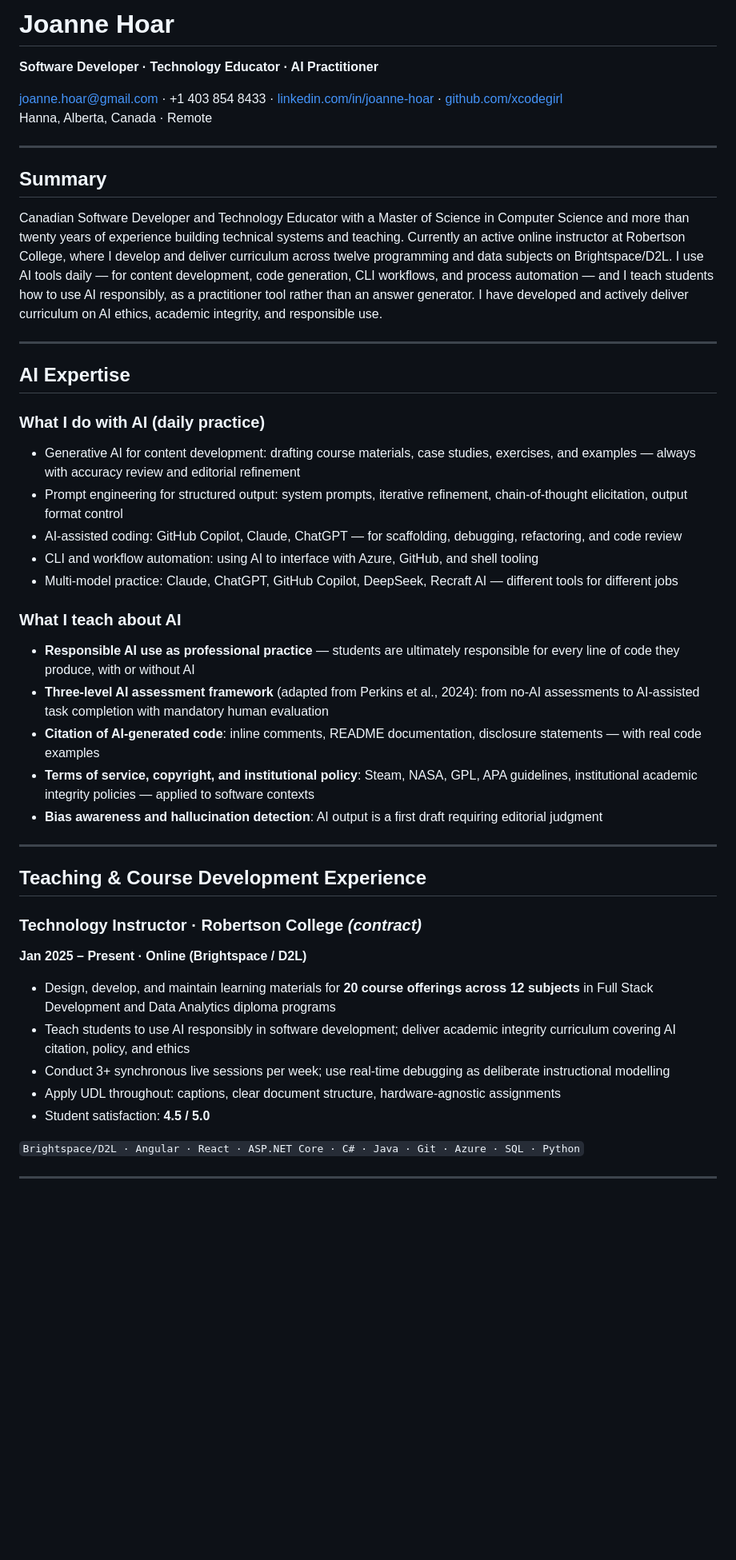
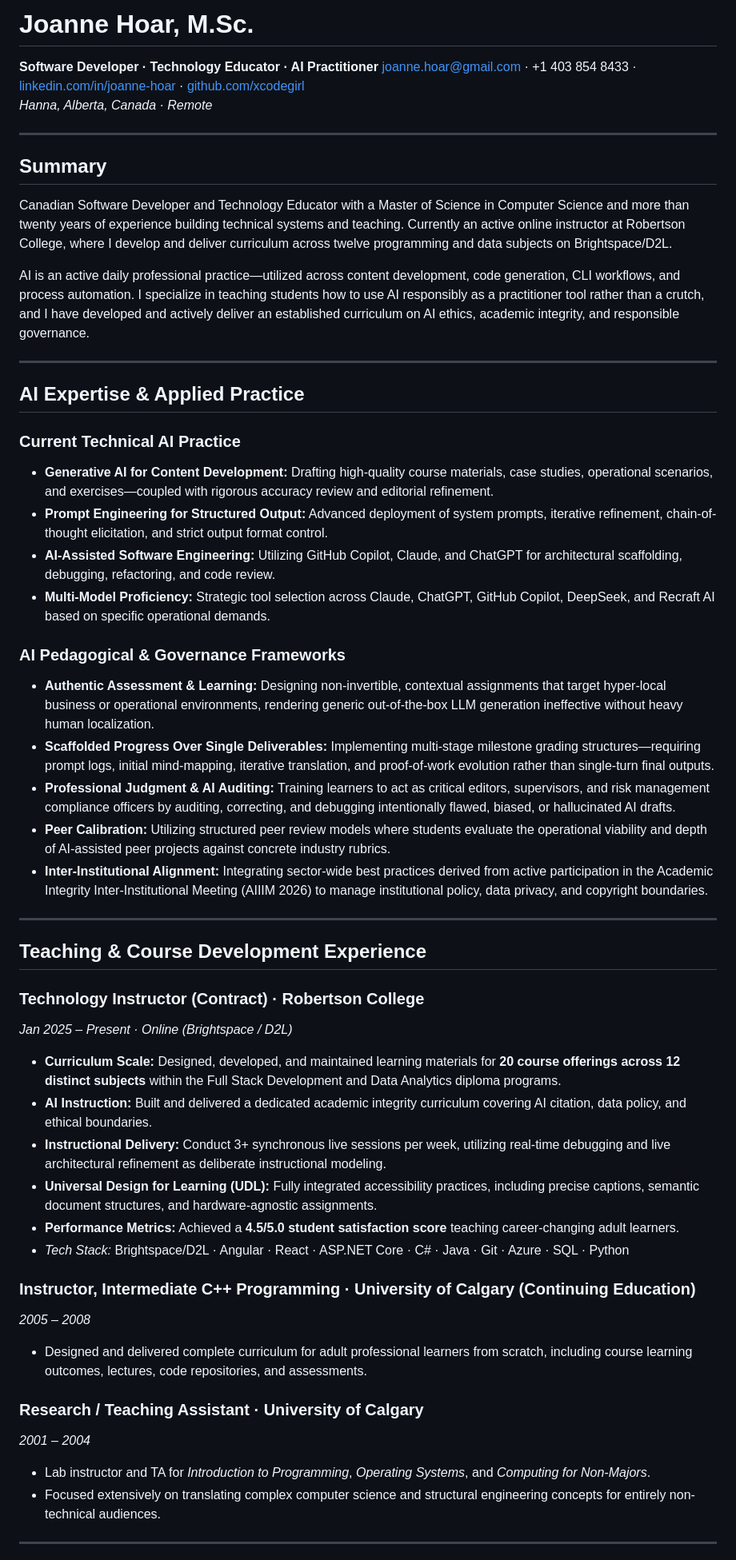
Before and after one commit to xcodegirl/Joanne-Resume, a Markdown page: ufred-ai-sme-application/resume.md, the part around one of its changes. Shown at 80% size. Rendered like a GitHub page; blank space fills up the shorter version.

```diff
--- a/ufred-ai-sme-application/resume.md
+++ b/ufred-ai-sme-application/resume.md
@@ -1,47 +1,54 @@
-# Joanne Hoar
-**Software Developer · Technology Educator · AI Practitioner**
+# Joanne Hoar, M.Sc.
 
-joanne.hoar@gmail.com · +1 403 854 8433 · [linkedin.com/in/joanne-hoar](https://linkedin.com/in/joanne-hoar/) · [github.com/xcodegirl](https://github.com/xcodegirl)
-Hanna, Alberta, Canada · Remote
+**Software Developer · Technology Educator · AI Practitioner** [joanne.hoar@gmail.com](mailto:joanne.hoar@gmail.com) · +1 403 854 8433 · [linkedin.com/in/joanne-hoar](https://linkedin.com/in/joanne-hoar) · [github.com/xcodegirl](https://github.com/xcodegirl)
+*Hanna, Alberta, Canada · Remote*
 
 ---
 
 ## Summary
 
-Canadian Software Developer and Technology Educator with a Master of Science in Computer Science and more than twenty years of experience building technical systems and teaching. Currently an active online instructor at Robertson College, where I develop and deliver curriculum across twelve programming and data subjects on Brightspace/D2L. I use AI tools daily — for content development, code generation, CLI workflows, and process automation — and I teach students how to use AI responsibly, as a practitioner tool rather than an answer generator. I have developed and actively deliver curriculum on AI ethics, academic integrity, and responsible use.
+Canadian Software Developer and Technology Educator with a Master of Science in Computer Science and more than twenty years of experience building technical systems and teaching. Currently an active online instructor at Robertson College, where I develop and deliver curriculum across twelve programming and data subjects on Brightspace/D2L.
+
+AI is an active daily professional practice—utilized across content development, code generation, CLI workflows, and process automation. I specialize in teaching students how to use AI responsibly as a practitioner tool rather than a crutch, and I have developed and actively deliver an established curriculum on AI ethics, academic integrity, and responsible governance.
 
 ---
 
-## AI Expertise
+## AI Expertise & Applied Practice
 
-### What I do with AI (daily practice)
-- Generative AI for content development: drafting course materials, case studies, exercises, and examples — always with accuracy review and editorial refinement
-- Prompt engineering for structured output: system prompts, iterative refinement, chain-of-thought elicitation, output format control
-- AI-assisted coding: GitHub Copilot, Claude, ChatGPT — for scaffolding, debugging, refactoring, and code review
-- CLI and workflow automation: using AI to interface with Azure, GitHub, and shell tooling
-- Multi-model practice: Claude, ChatGPT, GitHub Copilot, DeepSeek, Recraft AI — different tools for different jobs
+### Current Technical AI Practice
+* **Generative AI for Content Development:** Drafting high-quality course materials, case studies, operational scenarios, and exercises—coupled with rigorous accuracy review and editorial refinement.
+* **Prompt Engineering for Structured Output:** Advanced deployment of system prompts, iterative refinement, chain-of-thought elicitation, and strict output format control.
+* **AI-Assisted Software Engineering:** Utilizing GitHub Copilot, Claude, and ChatGPT for architectural scaffolding, debugging, refactoring, and code review.
+* **Multi-Model Proficiency:** Strategic tool selection across Claude, ChatGPT, GitHub Copilot, DeepSeek, and Recraft AI based on specific operational demands.
 
-### What I teach about AI
-- **Responsible AI use as professional practice** — students are ultimately responsible for every line of code they produce, with or without AI
-- **Three-level AI assessment framework** (adapted from Perkins et al., 2024): from no-AI assessments to AI-assisted task completion with mandatory human evaluation
-- **Citation of AI-generated code**: inline comments, README documentation, disclosure statements — with real code examples
-- **Terms of service, copyright, and institutional policy**: Steam, NASA, GPL, APA guidelines, institutional academic integrity policies — applied to software contexts
-- **Bias awareness and hallucination detection**: AI output is a first draft requiring editorial judgment
+### AI Pedagogical & Governance Frameworks
+* **Authentic Assessment & Learning:** Designing non-invertible, contextual assignments that target hyper-local business or operational environments, rendering generic out-of-the-box LLM generation ineffective without heavy human localization.
+* **Scaffolded Progress Over Single Deliverables:** Implementing multi-stage milestone grading structures—requiring prompt logs, initial mind-mapping, iterative translation, and proof-of-work evolution rather than single-turn final outputs.
+* **Professional Judgment & AI Auditing:** Training learners to act as critical editors, supervisors, and risk management compliance officers by auditing, correcting, and debugging intentionally flawed, biased, or hallucinated AI drafts.
+* **Peer Calibration:** Utilizing structured peer review models where students evaluate the operational viability and depth of AI-assisted peer projects against concrete industry rubrics.
+* **Inter-Institutional Alignment:** Integrating sector-wide best practices derived from active participation in the Academic Integrity Inter-Institutional Meeting (AIIIM 2026) to manage institutional policy, data privacy, and copyright boundaries.
 
 ---
 
 ## Teaching & Course Development Experience
 
-### Technology Instructor · Robertson College *(contract)*
-**Jan 2025 – Present · Online (Brightspace / D2L)**
+### Technology Instructor (Contract) · Robertson College
+*Jan 2025 – Present · Online (Brightspace / D2L)*
+* **Curriculum Scale:** Designed, developed, and maintained learning materials for **20 course offerings across 12 distinct subjects** within the Full Stack Development and Data Analytics diploma programs.
+* **AI Instruction:** Built and delivered a dedicated academic integrity curriculum covering AI citation, data policy, and ethical boundaries.
+* **Instructional Delivery:** Conduct 3+ synchronous live sessions per week, utilizing real-time debugging and live architectural refinement as deliberate instructional modeling.
+* **Universal Design for Learning (UDL):** Fully integrated accessibility practices, including precise captions, semantic document structures, and hardware-agnostic assignments.
+* **Performance Metrics:** Achieved a **4.5/5.0 student satisfaction score** teaching career-changing adult learners.
+* *Tech Stack:* Brightspace/D2L · Angular · React · ASP.NET Core · C# · Java · Git · Azure · SQL · Python
 
-- Design, develop, and maintain learning materials for **20 course offerings across 12 subjects** in Full Stack Development and Data Analytics diploma programs
-- Teach students to use AI responsibly in software development; deliver academic integrity curriculum covering AI citation, policy, and ethics
-- Conduct 3+ synchronous live sessions per week; use real-time debugging as deliberate instructional modelling
-- Apply UDL throughout: captions, clear document structure, hardware-agnostic assignments
-- Student satisfaction: **4.5 / 5.0**
+### Instructor, Intermediate C++ Programming · University of Calgary (Continuing Education)
+*2005 – 2008*
+* Designed and delivered complete curriculum for adult professional learners from scratch, including course learning outcomes, lectures, code repositories, and assessments.
 
-`Brightspace/D2L · Angular · React · ASP.NET Core · C# · Java · Git · Azure · SQL · Python`
+### Research / Teaching Assistant · University of Calgary
+*2001 – 2004*
+* Lab instructor and TA for *Introduction to Programming*, *Operating Systems*, and *Computing for Non-Majors*.
+* Focused extensively on translating complex computer science and structural engineering concepts for entirely non-technical audiences.
 
 ---
 
```
Also changed, not shown: other parts of ufred-ai-sme-application/resume.md (+28 -48 lines).
